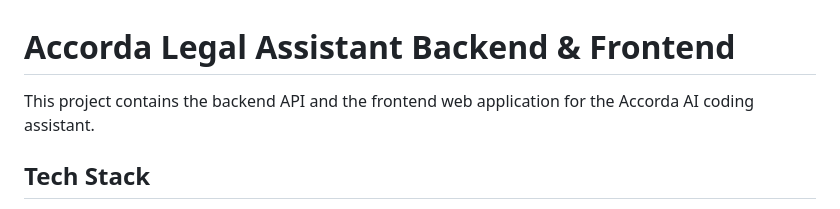
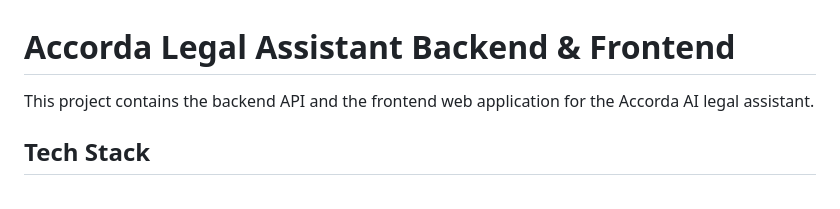
Before and after one commit to ivlub/accorda, a Markdown page: README.md, the part around the change. Drawn GitHub-style.

```diff
--- a/README.md
+++ b/README.md
@@ -1,6 +1,6 @@
 # Accorda Legal Assistant Backend & Frontend
 
-This project contains the backend API and the frontend web application for the Accorda AI coding assistant.
+This project contains the backend API and the frontend web application for the Accorda AI legal assistant.
 
 ## Tech Stack
 
```
